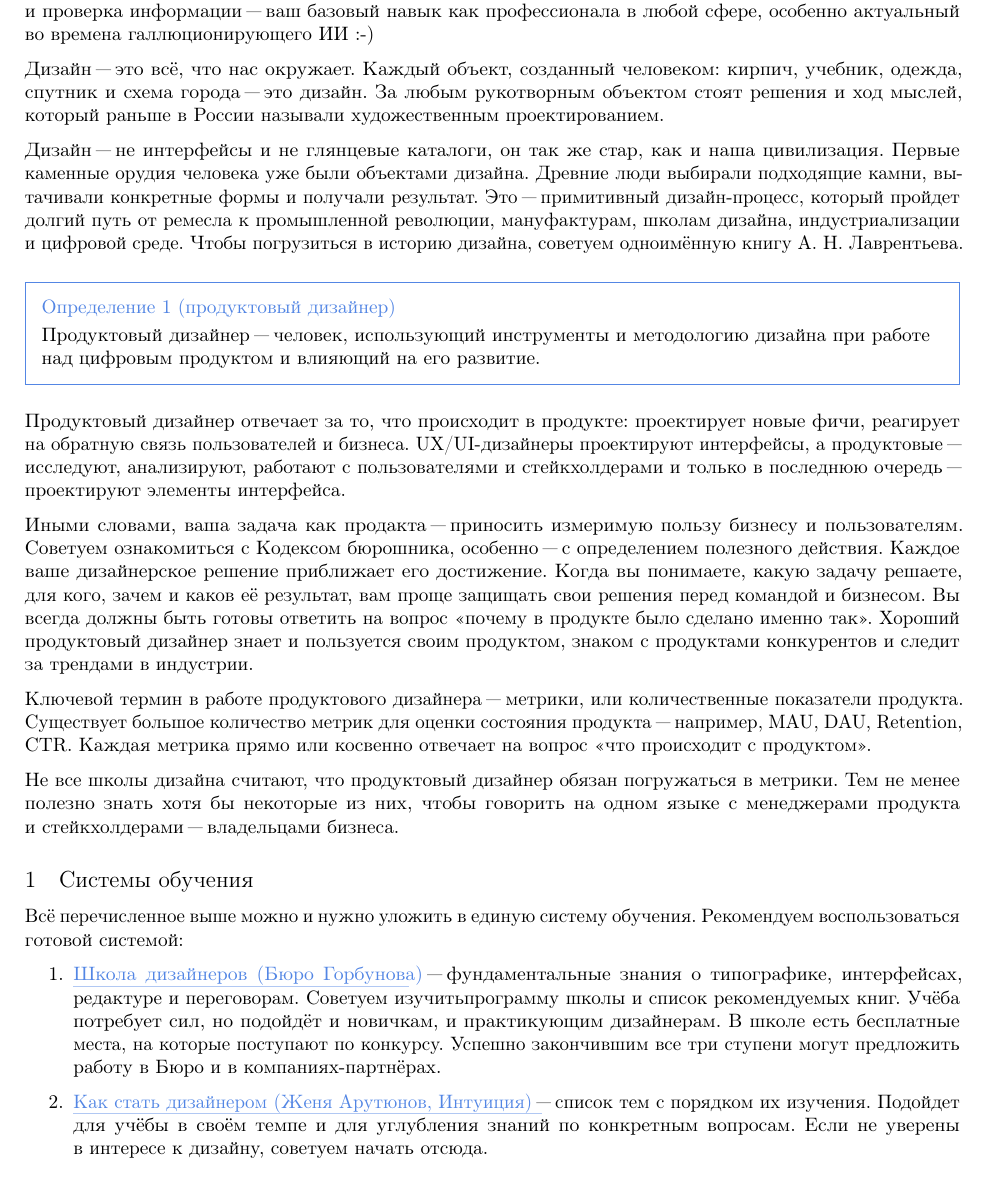
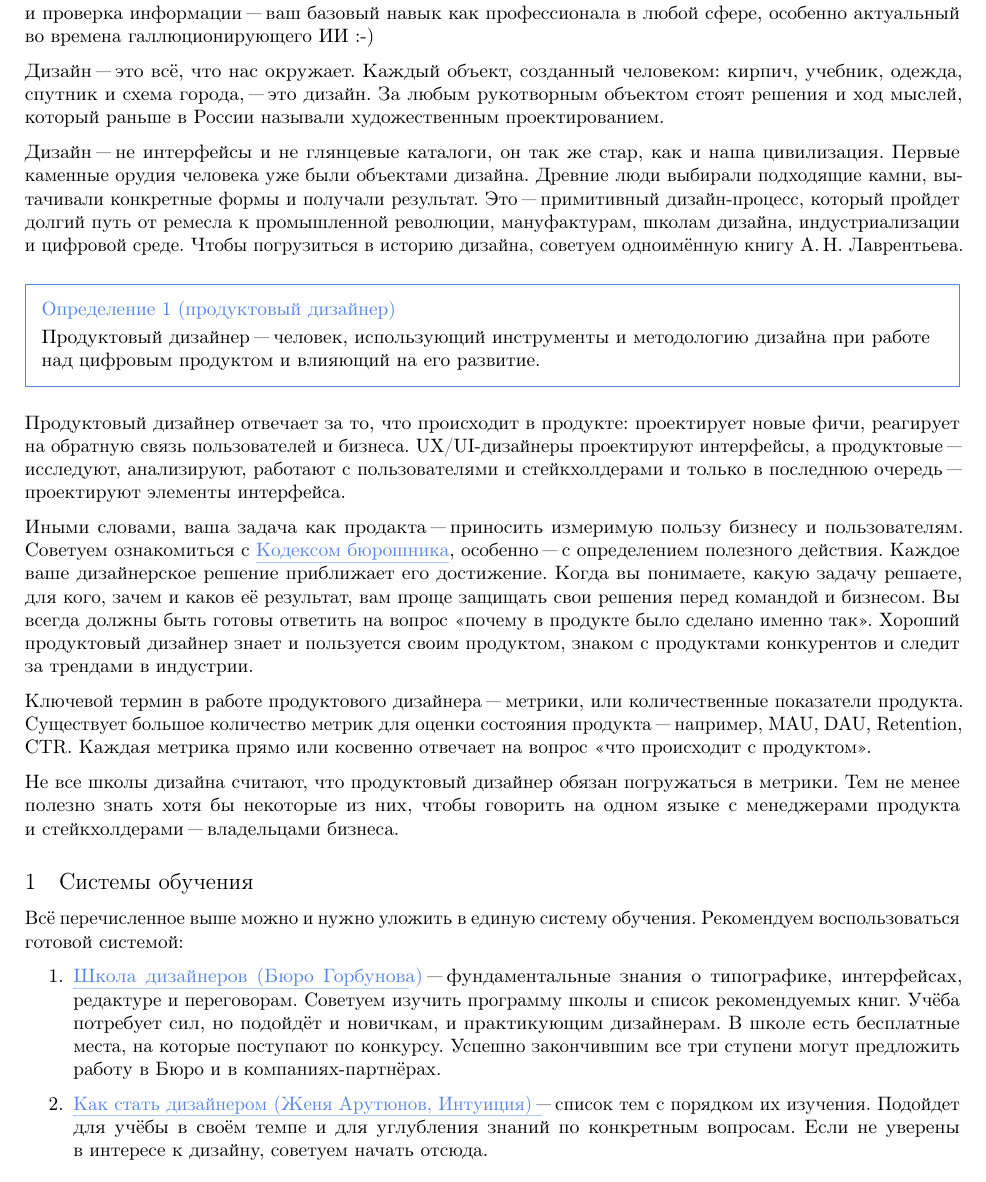
Before and after one commit to OotsutsukiHagoromo/legacy, a LaTeX document (legacy.tex, which reads parts/01.tex): part of page 2 of 5, cut so that both start at the same text. Compiled offline with pdfLaTeX; a LaTeX package or settings file that is missing is left out.

Commit message:
Мелкие правки
* исправлено форматирование исходного кода (Vim gq / fmt);

* добавлена ссылка на Кодекс бюрошника;

* регулярки: авикосуя

```diff
--- a/parts/01.tex
+++ b/parts/01.tex
@@ -17,9 +17,19 @@
 информации~"--- ваш базовый навык как профессионала в~любой сфере,
 особенно актуальный во~времена галлюционирующего ИИ~:-)
 
-Дизайн~"--- это всё, что нас окружает. Каждый объект, созданный человеком: кирпич, учебник, одежда, спутник и схема города~"--- это дизайн. За~любым рукотворным объектом стоят решения и~ход мыслей, который раньше в~России называли художественным проектированием.
+Дизайн~"--- это всё, что нас окружает. Каждый объект, созданный
+человеком: кирпич, учебник, одежда, спутник и~схема города,~"--- это
+дизайн. За~любым рукотворным объектом стоят решения и~ход мыслей,
+который раньше в~России называли художественным проектированием.
 
-Дизайн~"--- не~интерфейсы и~не~глянцевые каталоги, он так~же стар, как и~наша цивилизация. Первые каменные орудия человека уже были объектами дизайна. Древние люди выбирали подходящие камни, вытачивали конкретные формы и~получали результат. Это~"--- примитивный дизайн-процесс, который пройдет долгий путь от~ремесла к~промышленной революции, мануфактурам, школам дизайна, индустриализации и цифровой среде. Чтобы погрузиться в историю дизайна, советуем одноимённую книгу А. Н. Лаврентьева.
+Дизайн~"--- не~интерфейсы и~не~глянцевые каталоги, он так~же стар,
+как и~наша цивилизация. Первые каменные орудия человека уже были
+объектами дизайна. Древние люди выбирали подходящие камни,
+вытачивали конкретные формы и~получали результат. Это~"---
+примитивный дизайн"=процесс, который пройдет долгий путь от~ремесла
+к~промышленной революции, мануфактурам, школам дизайна,
+индустриализации и~цифровой среде. Чтобы погрузиться в~историю
+дизайна, советуем одноимённую книгу А.\,Н.~Лаврентьева.
 
 \begin{definition}[продуктовый дизайнер]
 	\tdef{Продуктовый дизайнер}~"--- человек, использующий инструменты
@@ -30,36 +40,55 @@
 
 Продуктовый дизайнер отвечает за то, что~происходит в~продукте:
 проектирует новые фичи, реагирует на~обратную связь пользователей
-и~бизнеса.	UX/UI"=дизайнеры проектируют интерфейсы, а~продуктовые~"--- исследуют, анализируют, работают с~пользователями и~стейкхолдерами и~только в последнюю очередь~"--- проектируют элементы
-интерфейса.
+и~бизнеса. UX/UI"=дизайнеры проектируют интерфейсы,
+а~продуктовые~"--- исследуют, анализируют, работают с~пользователями
+и~стейкхолдерами и~только в~последнюю очередь~"--- проектируют
+элементы интерфейса.
 
-Иными словами, ваша задача как продакта~"--- приносить измеримую пользу бизнесу и~пользователям. Советуем ознакомиться с Кодексом бюрошника, особенно~"--- с~определением полезного действия. Каждое ваше дизайнерское решение приближает его~достижение. Когда вы понимаете, какую задачу решаете, для кого, зачем и каков её результат, вам проще защищать свои решения перед командой и~бизнесом. Вы всегда должны быть готовы ответить на~вопрос «почему в продукте было сделано именно~так». Хороший продуктовый дизайнер знает и пользуется своим продуктом, знаком с~продуктами конкурентов и следит за~трендами в~индустрии.
+Иными словами, ваша задача как продакта~"--- приносить измеримую
+пользу бизнесу и~пользователям. Советуем ознакомиться с~%
+\href{https://bureau.ru/soviet/20140623/}{Кодексом бюрошника},
+особенно~"--- с~определением полезного действия. Каждое ваше
+дизайнерское решение приближает его~достижение. Когда вы понимаете,
+какую задачу решаете, для кого, зачем и~каков её результат, вам
+проще защищать свои решения перед командой и~бизнесом. Вы всегда
+должны быть готовы ответить на~вопрос «почему в~продукте было
+сделано именно~так». Хороший продуктовый дизайнер знает и~пользуется
+своим продуктом, знаком с~продуктами конкурентов и~следит
+за~трендами в~индустрии.
 
 
-Ключевой термин в~работе продуктового дизайнера~"---
-\tdef{метрики}, или~количественные показатели продукта. Существует
-большое количество метрик для~оценки состояния продукта~"---
-например, MAU, DAU, Retention, CTR. Каждая метрика прямо
-или~косвенно отвечает на вопрос «что происходит с продуктом».
+Ключевой термин в~работе продуктового дизайнера~"--- \tdef{метрики},
+или~количественные показатели продукта. Существует большое
+количество метрик для~оценки состояния продукта~"--- например, MAU,
+DAU, Retention, CTR. Каждая метрика прямо или~косвенно отвечает
+на~вопрос «что происходит с~продуктом».
 
 %Варнинг не нравится
 Не все школы дизайна считают, что~продуктовый дизайнер обязан
-погружаться в~метрики. Тем не~менее полезно знать хотя~бы
-некоторые из~них, чтобы говорить на~одном языке с~менеджерами
-продукта и~стейкхолдерами~"--- владельцами бизнеса.
+погружаться в~метрики. Тем не~менее полезно знать хотя~бы некоторые
+из~них, чтобы говорить на~одном языке с~менеджерами продукта
+и~стейкхолдерами~"--- владельцами бизнеса.
 
 \subsection{Системы обучения}
 
 Всё перечисленное выше можно и~нужно уложить в~единую систему
 обучения. Рекомендуем воспользоваться готовой системой:
 
-%Я не знаю, что тут происходит с отступами.
+%Я~не знаю, что тут происходит с~отступами.
 \begin{enumerate}
-	\item {\href{https://bureau.ru/school/designers}{Школа дизайнеров (Бюро Горбунова)}}~"--- фундаментальные
-		знания о~типографике, интерфейсах, редактуре и~переговорам.
-		Советуем изучить{программу школы
-		и~список рекомендуемых книг.} Учёба потребует сил, но~подойдёт
-		и~новичкам, и~практикующим дизайнерам. В школе есть бесплатные места, на~которые поступают по~конкурсу. Успешно закончившим все три ступени могут предложить работу в~Бюро и~в~компаниях"=партнёрах.
+	\item
+		\href{%
+			https://bureau.ru/school/designers%
+		}{%
+			Школа дизайнеров (Бюро Горбунова)%
+		}~"--- фундаментальные знания о~типографике, интерфейсах,
+		редактуре и~переговорам. Советуем изучить программу школы
+		и~список рекомендуемых книг. Учёба потребует сил, но~подойдёт
+		и~новичкам, и~практикующим дизайнерам. В~школе есть бесплатные
+		места, на~которые поступают по~конкурсу. Успешно закончившим все
+		три ступени могут предложить работу в~Бюро
+		и~в~компаниях"=партнёрах.
 
 
 	\begin{figure}[h]
@@ -71,8 +100,12 @@
 
 
 
-	\item {\href{https://intuition.team/ru/design-roadmap}{Как стать дизайнером (Женя Арутюнов, Интуиция)}}~"--- список
-		тем с~порядком их~изучения. Подойдет для учёбы в~своём темпе
-		и~для~углубления знаний по конкретным вопросам. Если
-		не уверены в~интересе к~дизайну, советуем начать отсюда.
+	\item
+		\href{%
+			https://intuition.team/ru/design-roadmap%
+		}{%
+			Как стать дизайнером (Женя Арутюнов, Интуиция)%
+		}~"--- список тем с~порядком их~изучения. Подойдет для учёбы
+		в~своём темпе и~для~углубления знаний по конкретным вопросам.
+		Если не уверены в~интересе к~дизайну, советуем начать отсюда.
 
```
Also changed, not shown: parts/01.tex (43 more changed lines).
